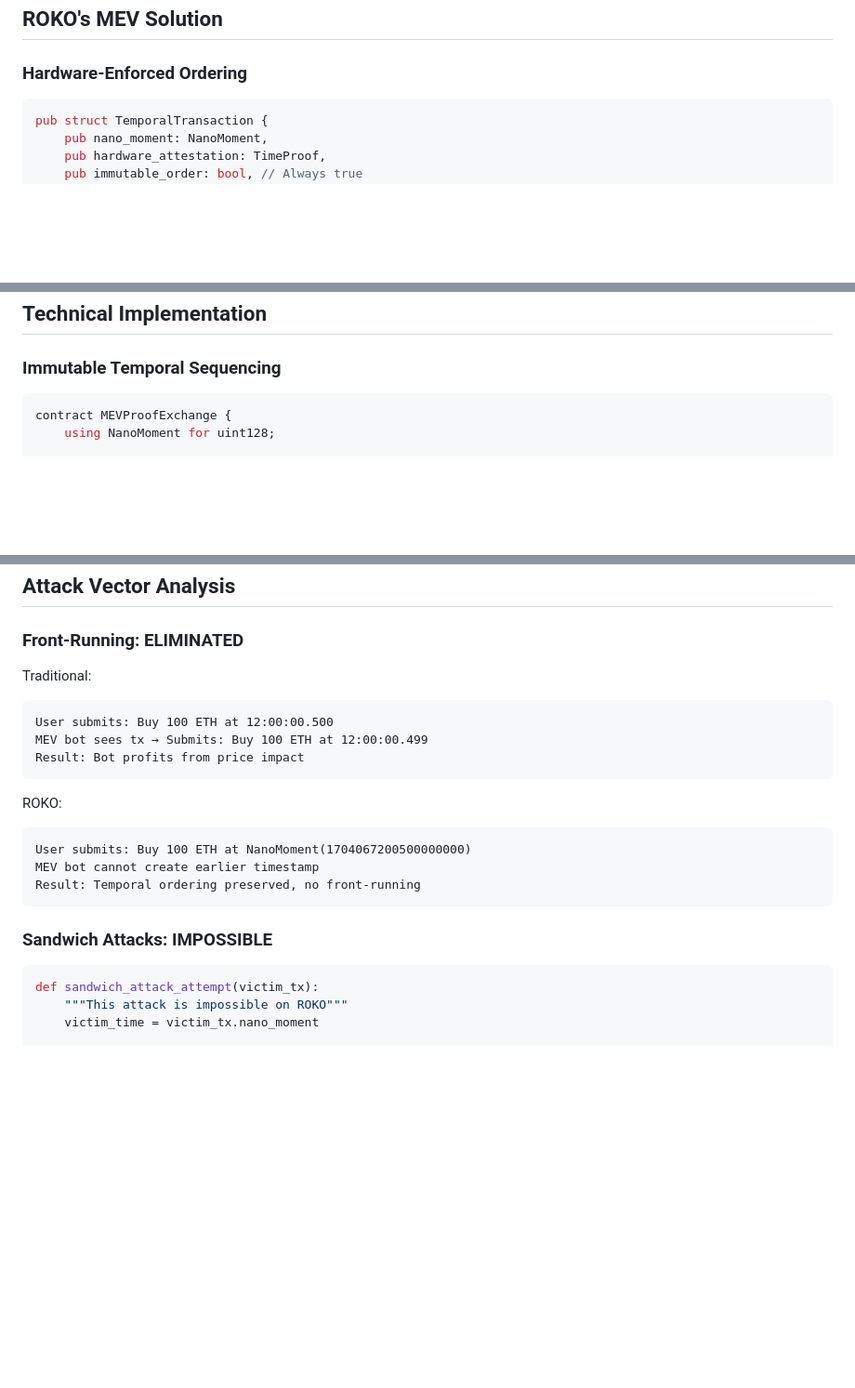
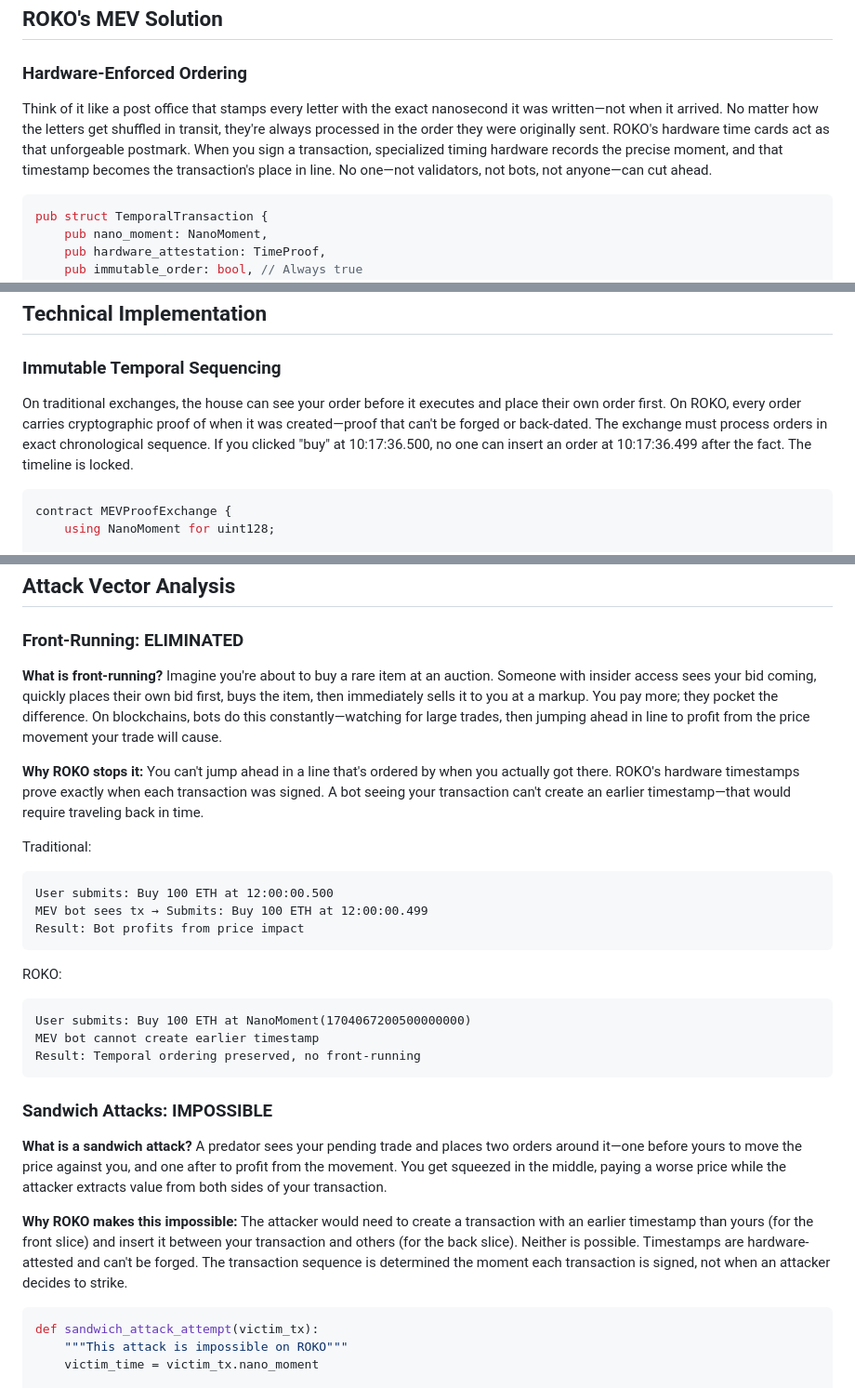
Before and after one commit to Roko-Network/roko-kb, a Markdown page: core-technology/mev-prevention.md, 3 parts joined by grey strips. Shown at 93% size. GitHub-like rendering; blank space fills up the shorter version.

````diff
--- a/core-technology/mev-prevention.md
+++ b/core-technology/mev-prevention.md
@@ -17,6 +17,8 @@ Traditional blockchains suffer from MEV extraction where validators can:
 ## ROKO's MEV Solution
 
 ### Hardware-Enforced Ordering
+
+Think of it like a post office that stamps every letter with the exact nanosecond it was written—not when it arrived. No matter how the letters get shuffled in transit, they're always processed in the order they were originally sent. ROKO's hardware time cards act as that unforgeable postmark. When you sign a transaction, specialized timing hardware records the precise moment, and that timestamp becomes the transaction's place in line. No one—not validators, not bots, not anyone—can cut ahead.
 
 ```rust
 pub struct TemporalTransaction {
@@ -43,6 +45,8 @@ impl Block {
 ## Technical Implementation
 
 ### Immutable Temporal Sequencing
+
+On traditional exchanges, the house can see your order before it executes and place their own order first. On ROKO, every order carries cryptographic proof of when it was created—proof that can't be forged or back-dated. The exchange must process orders in exact chronological sequence. If you clicked "buy" at 10:17:36.500, no one can insert an order at 10:17:36.499 after the fact. The timeline is locked.
 
 ```solidity
 contract MEVProofExchange {
@@ -79,6 +83,10 @@ contract MEVProofExchange {
 
 ### Front-Running: ELIMINATED
 
+**What is front-running?** Imagine you're about to buy a rare item at an auction. Someone with insider access sees your bid coming, quickly places their own bid first, buys the item, then immediately sells it to you at a markup. You pay more; they pocket the difference. On blockchains, bots do this constantly—watching for large trades, then jumping ahead in line to profit from the price movement your trade will cause.
+
+**Why ROKO stops it:** You can't jump ahead in a line that's ordered by when you actually got there. ROKO's hardware timestamps prove exactly when each transaction was signed. A bot seeing your transaction can't create an earlier timestamp—that would require traveling back in time.
+
 Traditional:
 ```
 User submits: Buy 100 ETH at 12:00:00.500
@@ -94,6 +102,10 @@ Result: Temporal ordering preserved, no front-running
 ```
 
 ### Sandwich Attacks: IMPOSSIBLE
+
+**What is a sandwich attack?** A predator sees your pending trade and places two orders around it—one before yours to move the price against you, and one after to profit from the movement. You get squeezed in the middle, paying a worse price while the attacker extracts value from both sides of your transaction.
+
+**Why ROKO makes this impossible:** The attacker would need to create a transaction with an earlier timestamp than yours (for the front slice) and insert it between your transaction and others (for the back slice). Neither is possible. Timestamps are hardware-attested and can't be forged. The transaction sequence is determined the moment each transaction is signed, not when an attacker decides to strike.
 
 ```python
 def sandwich_attack_attempt(victim_tx):
````
Also changed, not shown: other parts of core-technology/mev-prevention.md (+16 -0 lines).
